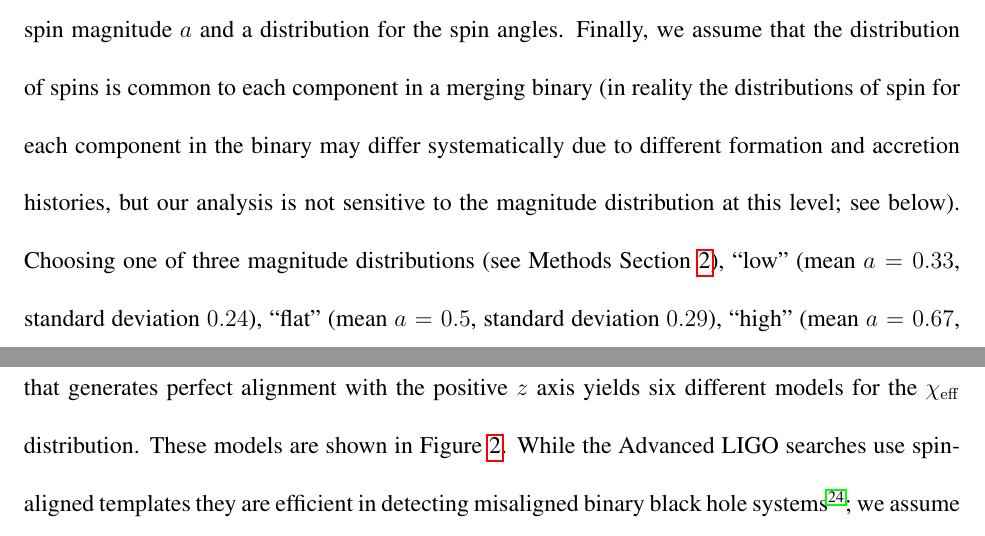
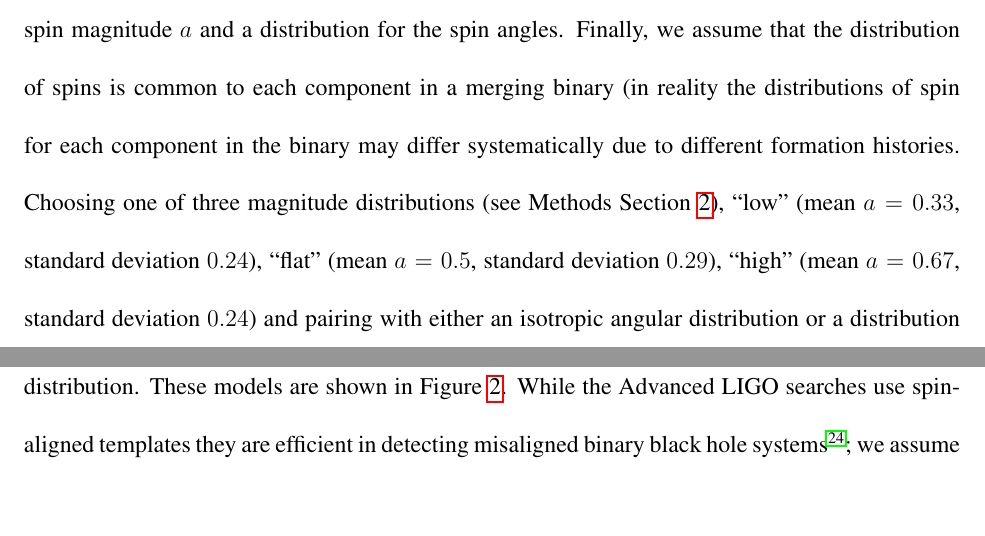
Before and after one commit to farr/AlignedVersusIsoSpin, a LaTeX paper (paper/AlignedIsotropicGW.tex): two parts of pages 4 and 5 of 32, joined at a grey line, cut so that both start at the same text, the shorter picture padded with empty space. Compiled offline with pdfLaTeX.

Commit message:
Close #38.

```diff
--- a/paper/AlignedIsotropicGW.tex
+++ b/paper/AlignedIsotropicGW.tex
@@ -176,21 +176,19 @@ distribution for the spin magnitude $a$ and a distribution for the
 spin angles.  Finally, we assume that the distribution of spins is
 common to each component in a merging binary (in reality the
 distributions of spin for each component in the binary may differ
-systematically due to different formation and accretion histories, but
-our analysis is not sensitive to the magnitude distribution at this
-level; see below).  Choosing one of three magnitude distributions (see
-Methods Section \ref{methsec:chieff-spin-magnitude}), ``low'' (mean
-$a = 0.33$, standard deviation $0.24$), ``flat'' (mean $a = 0.5$,
-standard deviation $0.29$), ``high'' (mean $a = 0.67$, standard
-deviation $0.24$) and pairing with either an isotropic angular
-distribution or a distribution that generates perfect alignment with
-the positive $z$ axis yields six different models for the $\chieff$
-distribution.  These models are shown in Figure
-\ref{fig:chieff-distribution-models}.  While the Advanced LIGO
-searches use spin-aligned templates they are efficient in detecting
-misaligned binary black hole systems\cite{2016PhRvD..93l2003A}; we
-assume here that the $\chieff$ distribution of observed sources
-follows the true population.
+systematically due to different formation histories.  Choosing one of
+three magnitude distributions (see Methods Section
+\ref{methsec:chieff-spin-magnitude}), ``low'' (mean $a = 0.33$,
+standard deviation $0.24$), ``flat'' (mean $a = 0.5$, standard
+deviation $0.29$), ``high'' (mean $a = 0.67$, standard deviation
+$0.24$) and pairing with either an isotropic angular distribution or a
+distribution that generates perfect alignment with the positive $z$
+axis yields six different models for the $\chieff$ distribution.
+These models are shown in Figure \ref{fig:chieff-distribution-models}.
+While the Advanced LIGO searches use spin-aligned templates they are
+efficient in detecting misaligned binary black hole
+systems\cite{2016PhRvD..93l2003A}; we assume here that the $\chieff$
+distribution of observed sources follows the true population.
 
 \begin{figure}
   \plotone{../plots/chi-eff-distributions}
```
Also changed, not shown: paper/AlignedIsotropicGW.pdf.
